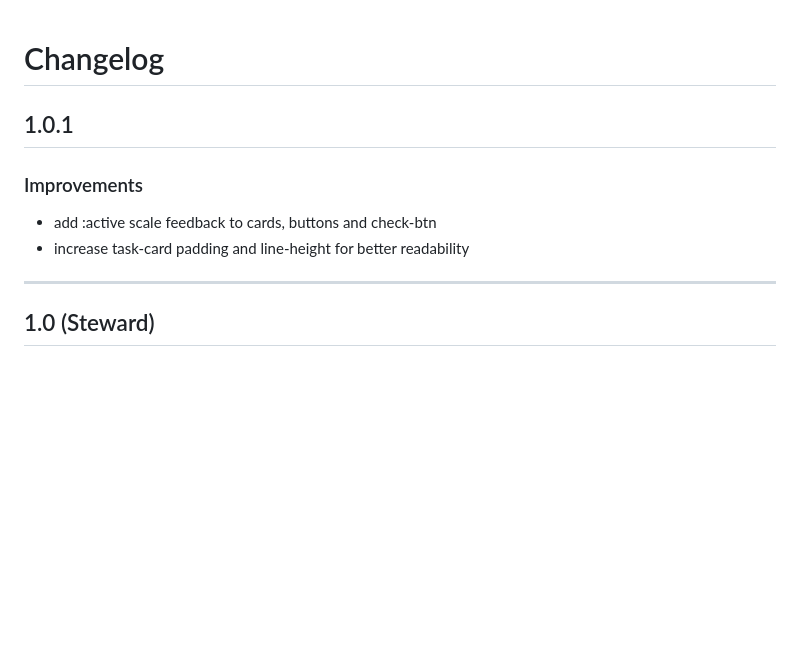
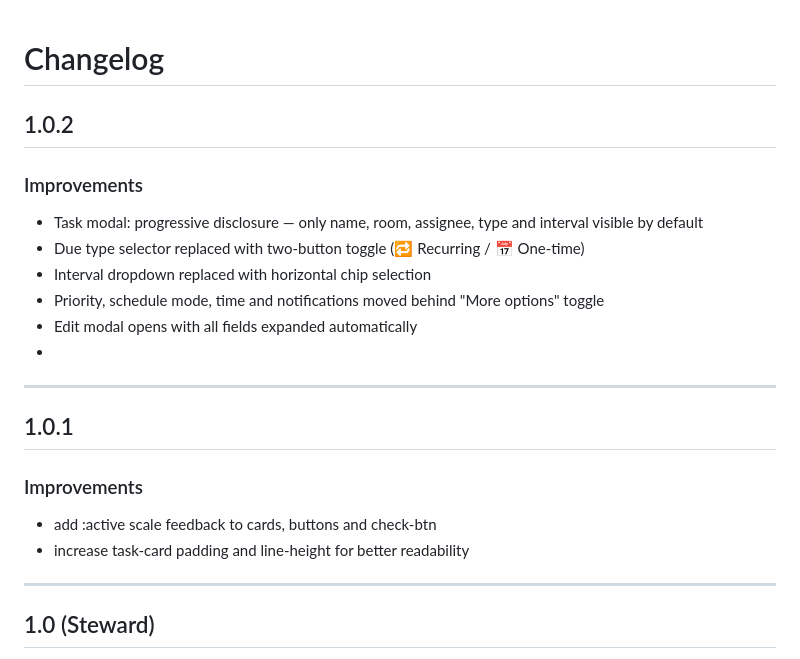
Before and after one commit to fahrstuhl1/steward-ha, a Markdown page: steward/CHANGELOG.md, the part around the change. Rendered like a GitHub page; blank space fills up the shorter version.

```diff
--- a/steward/CHANGELOG.md
+++ b/steward/CHANGELOG.md
@@ -1,10 +1,22 @@
 # Changelog
+
+## 1.0.2
+### Improvements
+- Task modal: progressive disclosure — only name, room, assignee, type and interval visible by default
+- Due type selector replaced with two-button toggle (🔁 Recurring / 📅 One-time)
+- Interval dropdown replaced with horizontal chip selection
+- Priority, schedule mode, time and notifications moved behind "More options" toggle
+- Edit modal opens with all fields expanded automatically
+-
+---
+
 ## 1.0.1
 ### Improvements
 - add :active scale feedback to cards, buttons and check-btn
 - increase task-card padding and line-height for better readability
 
 ---
+
 ## 1.0 (Steward)
 - **Release:** First official release under the name **Steward**.
 - **Note:** This project is the direct continuation of "Haushaltsplan". Existing users, please refer to the installation instructions in the README regarding the name/slug change.
```
